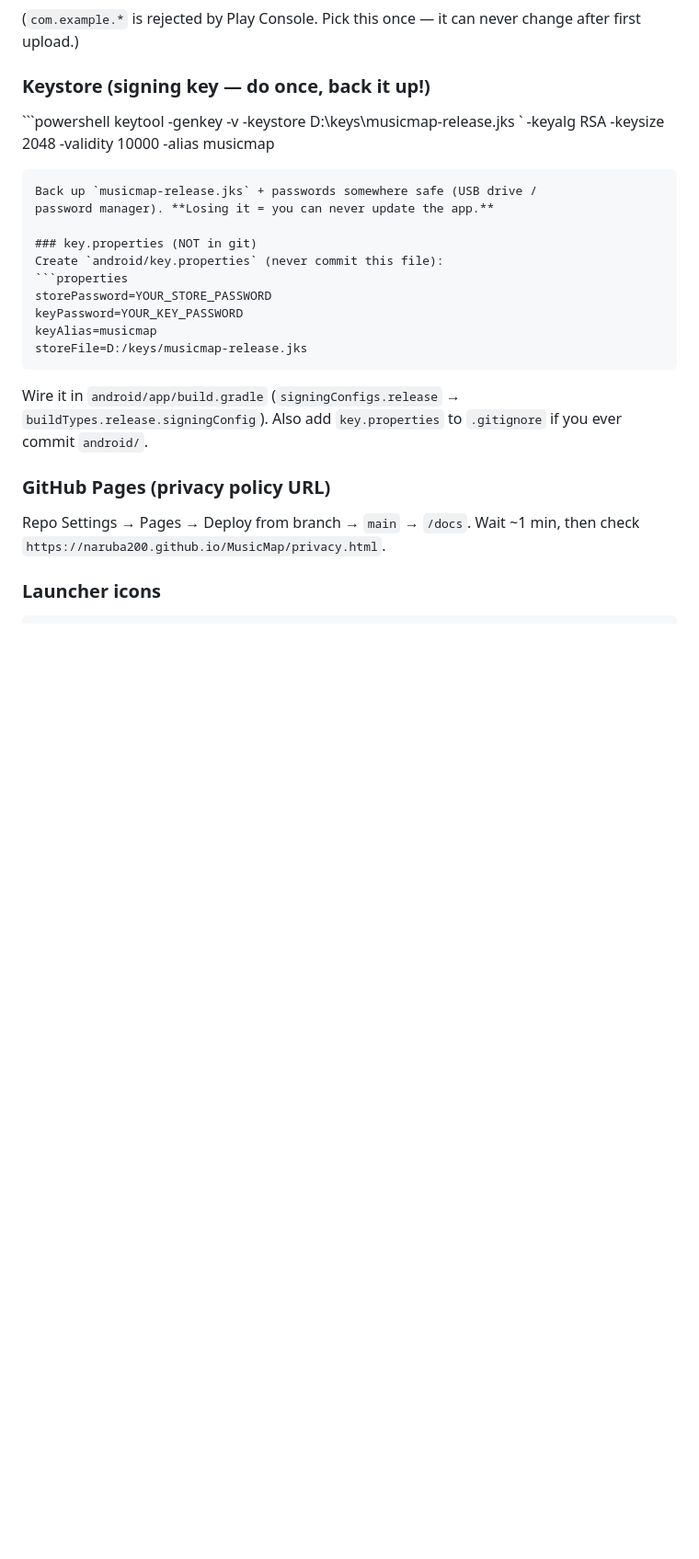
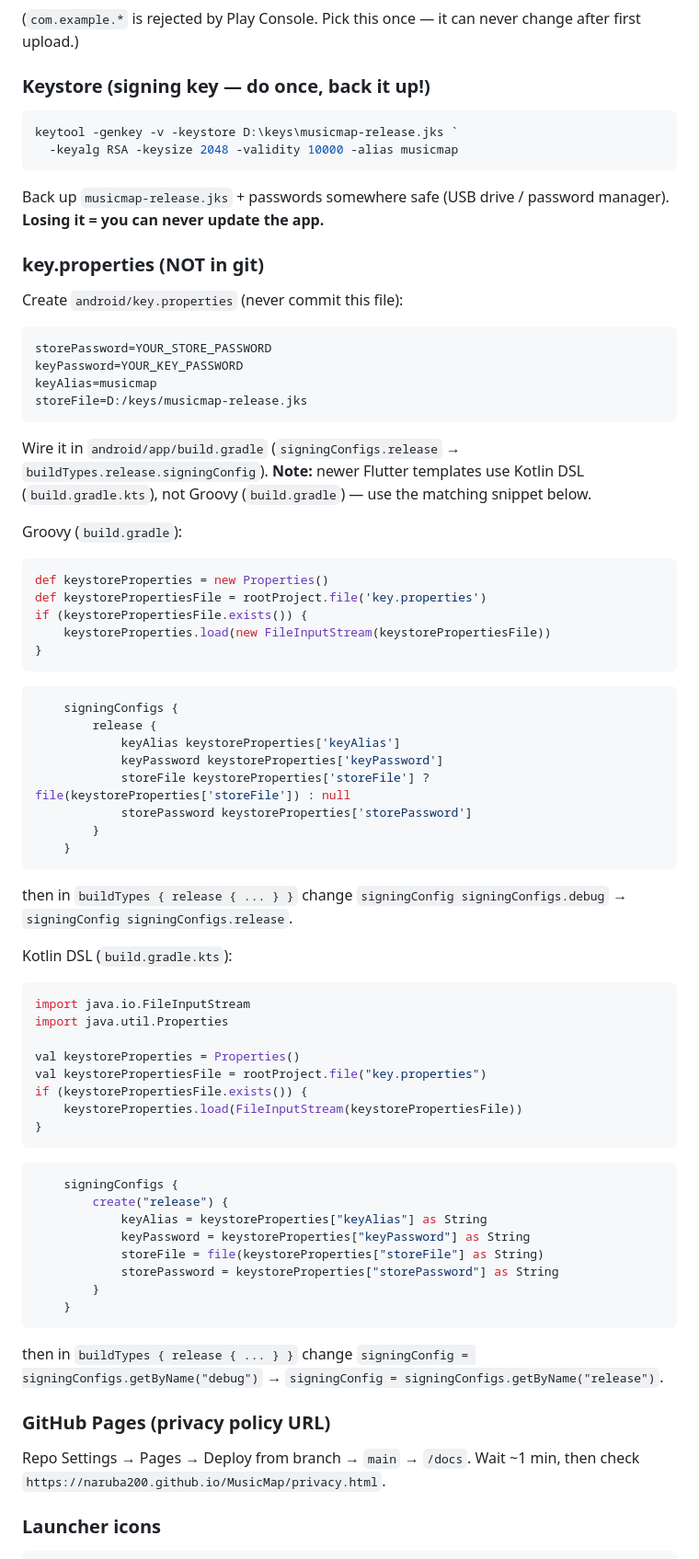
Before and after one commit to naruba200/MusicMap, a Markdown page: docs/release-runbook.md, the part around the change. Shown at 92% size. Rendered like a GitHub page; blank space fills up the shorter version.

Commit message:
Runbook: add Kotlin DSL (.kts) signing-config snippet alongside Groovy

````diff
--- a/docs/release-runbook.md
+++ b/docs/release-runbook.md
@@ -16,7 +16,9 @@ applicationId = "com.naruba200.musicmap"
 never change after first upload.)
 
 ### Keystore (signing key — do once, back it up!)
-```powershell keytool -genkey -v -keystore D:\keys\musicmap-release.jks ` -keyalg RSA -keysize 2048 -validity 10000 -alias musicmap
+```powershell
+keytool -genkey -v -keystore D:\keys\musicmap-release.jks `
+  -keyalg RSA -keysize 2048 -validity 10000 -alias musicmap
 ```
 Back up `musicmap-release.jks` + passwords somewhere safe (USB drive /
 password manager). **Losing it = you can never update the app.**
@@ -30,8 +32,55 @@ keyAlias=musicmap
 storeFile=D:/keys/musicmap-release.jks
 ```
 Wire it in `android/app/build.gradle` (`signingConfigs.release` →
-`buildTypes.release.signingConfig`). Also add `key.properties` to
-`.gitignore` if you ever commit `android/`.
+`buildTypes.release.signingConfig`). **Note:** newer Flutter templates use
+Kotlin DSL (`build.gradle.kts`), not Groovy (`build.gradle`) — use the
+matching snippet below.
+
+Groovy (`build.gradle`):
+```gradle
+def keystoreProperties = new Properties()
+def keystorePropertiesFile = rootProject.file('key.properties')
+if (keystorePropertiesFile.exists()) {
+    keystoreProperties.load(new FileInputStream(keystorePropertiesFile))
+}
+```
+```gradle
+    signingConfigs {
+        release {
+            keyAlias keystoreProperties['keyAlias']
+            keyPassword keystoreProperties['keyPassword']
+            storeFile keystoreProperties['storeFile'] ? file(keystoreProperties['storeFile']) : null
+            storePassword keystoreProperties['storePassword']
+        }
+    }
+```
+then in `buildTypes { release { ... } }` change
+`signingConfig signingConfigs.debug` → `signingConfig signingConfigs.release`.
+
+Kotlin DSL (`build.gradle.kts`):
+```kotlin
+import java.io.FileInputStream
+import java.util.Properties
+
+val keystoreProperties = Properties()
+val keystorePropertiesFile = rootProject.file("key.properties")
+if (keystorePropertiesFile.exists()) {
+    keystoreProperties.load(FileInputStream(keystorePropertiesFile))
+}
+```
+```kotlin
+    signingConfigs {
+        create("release") {
+            keyAlias = keystoreProperties["keyAlias"] as String
+            keyPassword = keystoreProperties["keyPassword"] as String
+            storeFile = file(keystoreProperties["storeFile"] as String)
+            storePassword = keystoreProperties["storePassword"] as String
+        }
+    }
+```
+then in `buildTypes { release { ... } }` change
+`signingConfig = signingConfigs.getByName("debug")` →
+`signingConfig = signingConfigs.getByName("release")`.
 
 ### GitHub Pages (privacy policy URL)
 Repo Settings → Pages → Deploy from branch → `main` → `/docs`.
````
